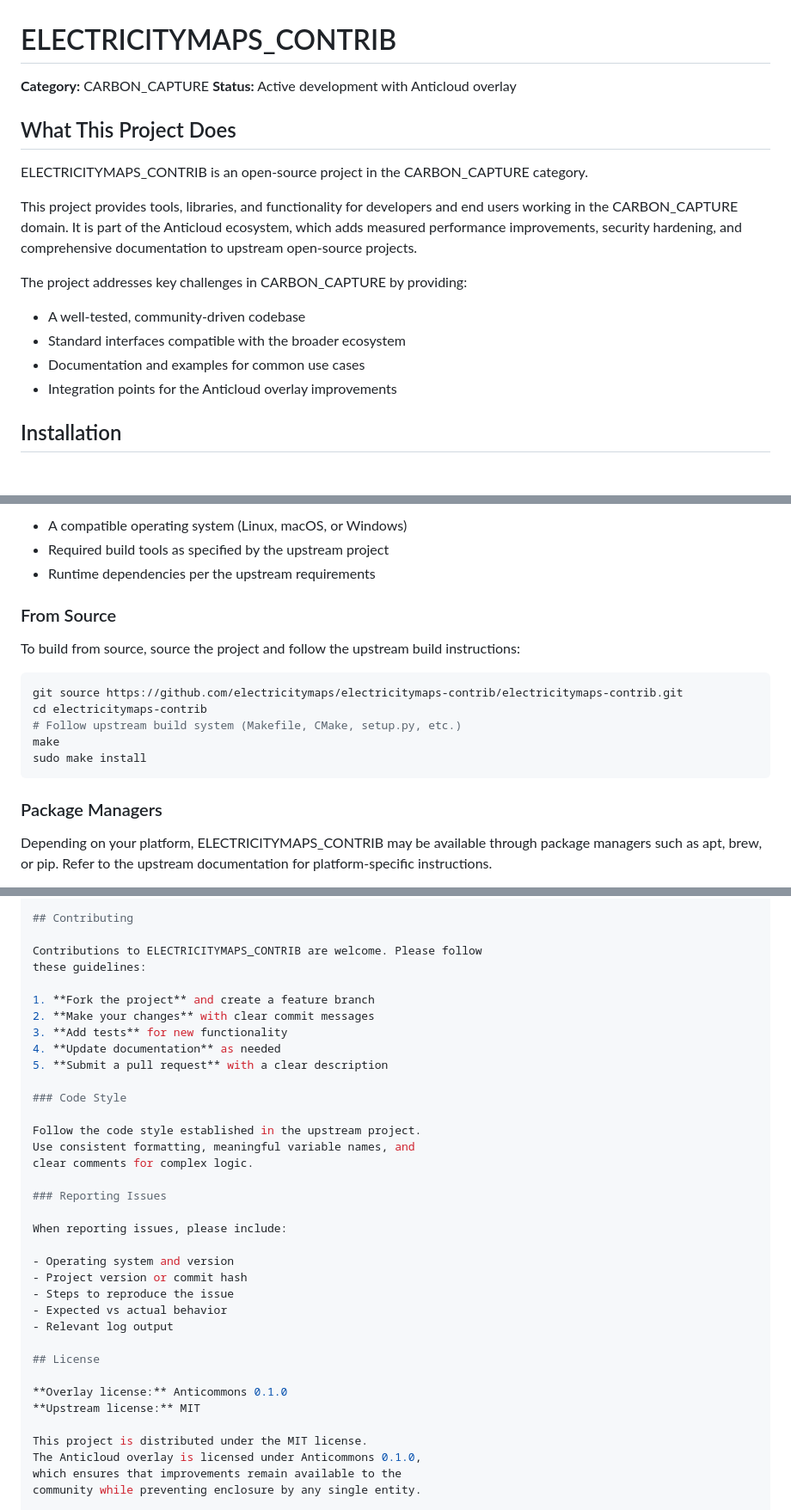
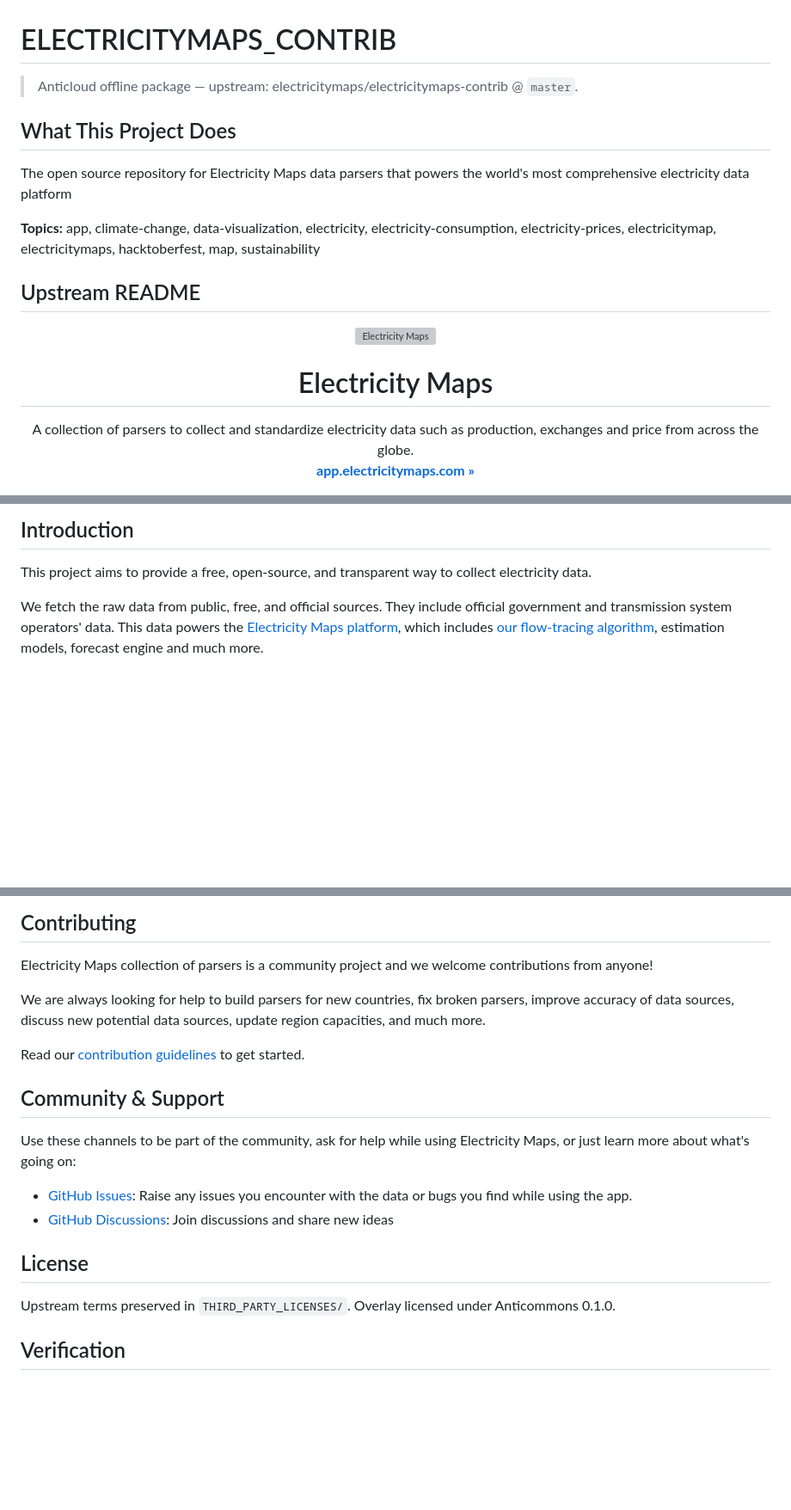
Before and after one commit to the-anticloud/anticloud-electricitymaps-contrib, a Markdown page: README.md, 3 parts joined by grey strips. Shown at 86% size. Drawn GitHub-style; blank space fills up the shorter version; grey boxes are pictures that could not be loaded.

Commit message:
docs: sourced package for ELECTRICITYMAPS_CONTRIB

````diff
--- a/README.md
+++ b/README.md
@@ -1,24 +1,34 @@
 # ELECTRICITYMAPS_CONTRIB
 
-**Category:** CARBON_CAPTURE
-**Status:** Active development with Anticloud overlay
+> Anticloud offline package — upstream: electricitymaps/electricitymaps-contrib @ `master`.
 
 ## What This Project Does
 
-ELECTRICITYMAPS_CONTRIB is an open-source project in the CARBON_CAPTURE category.
+The open source repository for Electricity Maps data parsers that powers the world's most comprehensive electricity data platform
 
-This project provides tools, libraries, and functionality for developers
-and end users working in the CARBON_CAPTURE domain. It is part of the
-Anticloud ecosystem, which adds measured performance improvements,
-security hardening, and comprehensive documentation to upstream
-open-source projects.
+**Topics:** app, climate-change, data-visualization, electricity, electricity-consumption, electricity-prices, electricitymap, electricitymaps, hacktoberfest, map, sustainability
 
-The project addresses key challenges in CARBON_CAPTURE by providing:
+## Upstream README
 
-- A well-tested, community-driven codebase
-- Standard interfaces compatible with the broader ecosystem
-- Documentation and examples for common use cases
-- Integration points for the Anticloud overlay improvements
+<p align="center">
+  <a href="https://app.electricitymaps.com">
+    <picture>
+      <source
+        srcset="https://raw.githubusercontent.com/electricitymaps/electricitymaps-contrib/master/.github/images/electricity-maps-logo-dark.svg"
+        media="(prefers-color-scheme: dark)"/>
+      <img
+        alt="Electricity Maps"
+        src="https://raw.githubusercontent.com/electricitymaps/electricitymaps-contrib/master/.github/images/electricity-maps-logo.svg"
+        width="100"/>
+    </picture>
+  </a>
+</p>
+<h1 align="center">
+  Electricity Maps
+</h1>
 
-## Installation
+<p align="center">
+A collection of parsers to collect and standardize electricity data such as production, exchanges and price from across the globe.<br>
+  <strong><a href="https://app.electricitymaps.com">app.electricitymaps.com »</a></strong>
+</p>
 
@@ -28,24 +43,7 @@ Before installing ELECTRICITYMAPS_CONTRIB, ensure you have the following:
 
-- A compatible operating system (Linux, macOS, or Windows)
-- Required build tools as specified by the upstream project
-- Runtime dependencies per the upstream requirements
+## Introduction
 
-### From Source
+This project aims to provide a free, open-source, and transparent way to collect electricity data.
 
-To build from source, source the project and follow the
-upstream build instructions:
+We fetch the raw data from public, free, and official sources. They include official government and transmission system operators' data. This data powers the [Electricity Maps platform](https://electricitymaps.com), which includes [our flow-tracing algorithm](https://www.electricitymaps.com/blog/flow-tracing), estimation models, forecast engine and much more.
 
-```bash
-git source https://github.com/electricitymaps/electricitymaps-contrib/electricitymaps-contrib.git
-cd electricitymaps-contrib
-# Follow upstream build system (Makefile, CMake, setup.py, etc.)
-make
-sudo make install
-```
-
-### Package Managers
-
-Depending on your platform, ELECTRICITYMAPS_CONTRIB may be available
-through package managers such as apt, brew, or pip. Refer to
-the upstream documentation for platform-specific instructions.
-
@@ -165,38 +51,22 @@ The following environment variables can override configuration:
 
 ## Contributing
 
-Contributions to ELECTRICITYMAPS_CONTRIB are welcome. Please follow
-these guidelines:
+Electricity Maps collection of parsers is a community project and we welcome contributions from anyone!
 
-1. **Fork the project** and create a feature branch
-2. **Make your changes** with clear commit messages
-3. **Add tests** for new functionality
-4. **Update documentation** as needed
-5. **Submit a pull request** with a clear description
+We are always looking for help to build parsers for new countries, fix broken parsers, improve accuracy of data sources, discuss new potential data sources, update region capacities, and much more.
 
-### Code Style
+Read our [contribution guidelines](/CONTRIBUTING.md) to get started.
 
-Follow the code style established in the upstream project.
-Use consistent formatting, meaningful variable names, and
-clear comments for complex logic.
+## Community & Support
 
-### Reporting Issues
+Use these channels to be part of the community, ask for help while using Electricity Maps, or just learn more about what's going on:
 
-When reporting issues, please include:
-
-- Operating system and version
-- Project version or commit hash
-- Steps to reproduce the issue
-- Expected vs actual behavior
-- Relevant log output
+- [GitHub Issues](https://github.com/electricitymaps/electricitymaps-contrib/issues): Raise any issues you encounter with the data or bugs you find while using the app.
+- [GitHub Discussions](https://github.com/electricitymaps/electricitymaps-contrib/discussions): Join discussions and share new ideas
 
 ## License
 
-**Overlay license:** Anticommons 0.1.0
-**Upstream license:** MIT
+Upstream terms preserved in `THIRD_PARTY_LICENSES/`. Overlay licensed under Anticommons 0.1.0.
 
-This project is distributed under the MIT license.
-The Anticloud overlay is licensed under Anticommons 0.1.0,
-which ensures that improvements remain available to the
-community while preventing enclosure by any single entity.
+## Verification
 
````
Also changed, not shown: other parts of README.md (+9 -200 lines).
